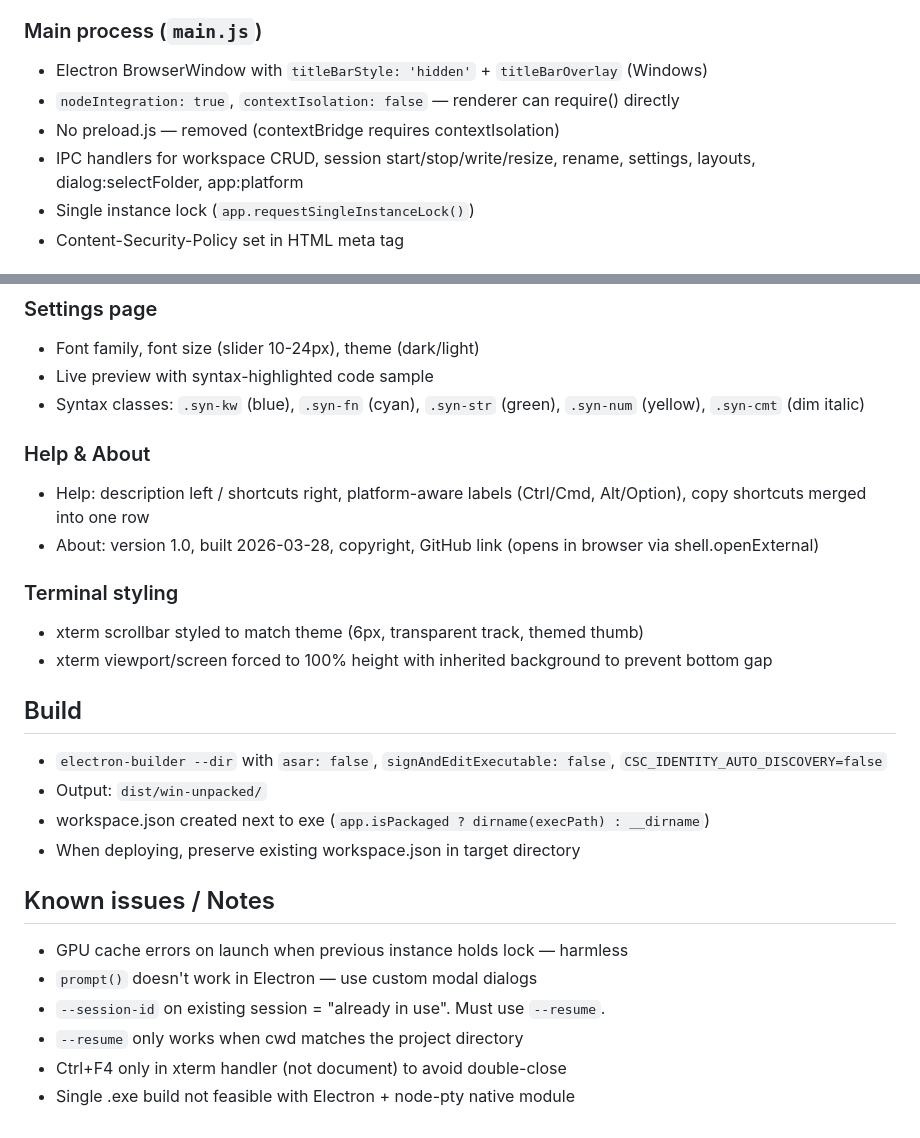
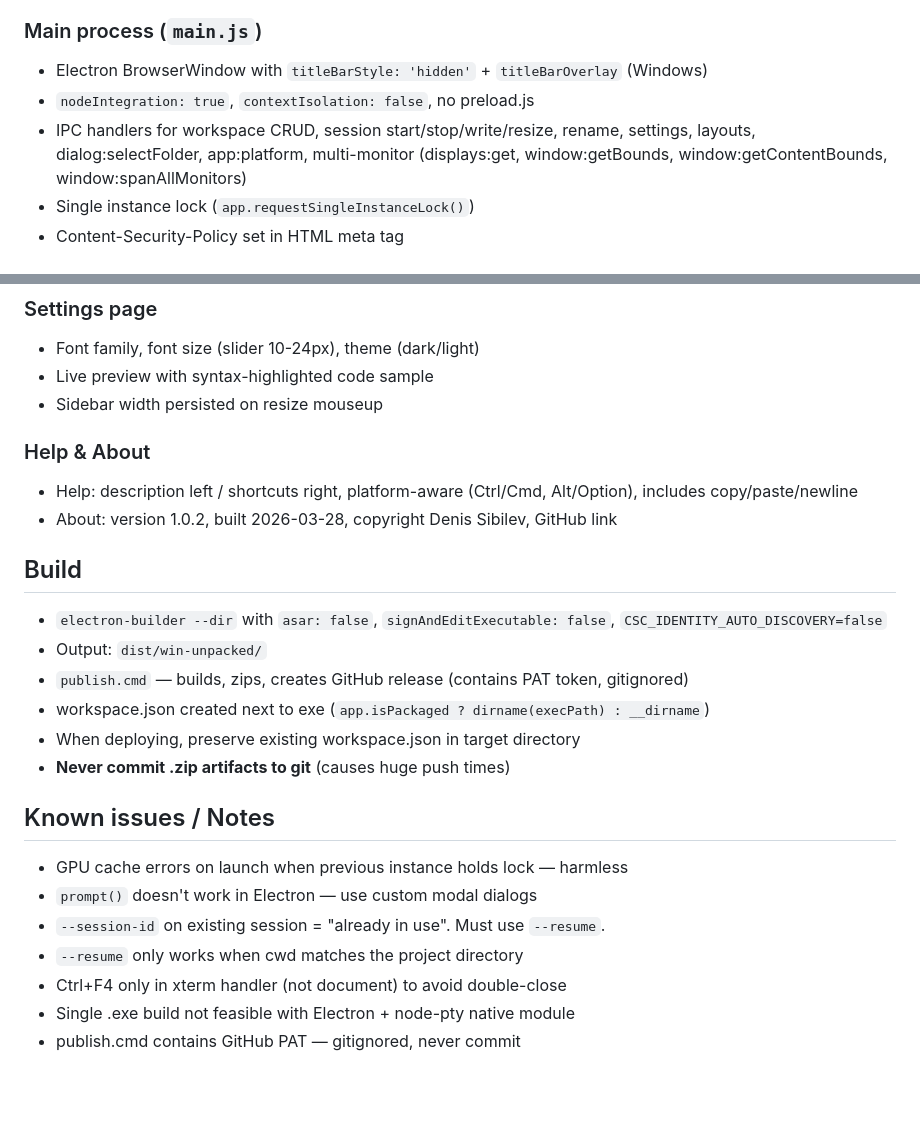
Before and after one commit to nyan-cat/claude-workspace, a Markdown page: context.md, 2 parts joined by grey strips. Rendered like a GitHub page; blank space fills up the shorter version.

```diff
--- a/context.md
+++ b/context.md
@@ -8,9 +8,8 @@ Workspace config: `workspace.json`.
 
 ### Main process (`main.js`)
 - Electron BrowserWindow with `titleBarStyle: 'hidden'` + `titleBarOverlay` (Windows)
-- `nodeIntegration: true`, `contextIsolation: false` — renderer can require() directly
-- No preload.js — removed (contextBridge requires contextIsolation)
-- IPC handlers for workspace CRUD, session start/stop/write/resize, rename, settings, layouts, dialog:selectFolder, app:platform
+- `nodeIntegration: true`, `contextIsolation: false`, no preload.js
+- IPC handlers for workspace CRUD, session start/stop/write/resize, rename, settings, layouts, dialog:selectFolder, app:platform, multi-monitor (displays:get, window:getBounds, window:getContentBounds, window:spanAllMonitors)
 - Single instance lock (`app.requestSingleInstanceLock()`)
 - Content-Security-Policy set in HTML meta tag
 
@@ -126,21 +143,19 @@ Workspace config: `workspace.json`.
 ### Settings page
 - Font family, font size (slider 10-24px), theme (dark/light)
 - Live preview with syntax-highlighted code sample
-- Syntax classes: `.syn-kw` (blue), `.syn-fn` (cyan), `.syn-str` (green), `.syn-num` (yellow), `.syn-cmt` (dim italic)
+- Sidebar width persisted on resize mouseup
 
 ### Help & About
-- Help: description left / shortcuts right, platform-aware labels (Ctrl/Cmd, Alt/Option), copy shortcuts merged into one row
-- About: version 1.0, built 2026-03-28, copyright, GitHub link (opens in browser via shell.openExternal)
-
-### Terminal styling
-- xterm scrollbar styled to match theme (6px, transparent track, themed thumb)
-- xterm viewport/screen forced to 100% height with inherited background to prevent bottom gap
+- Help: description left / shortcuts right, platform-aware (Ctrl/Cmd, Alt/Option), includes copy/paste/newline
+- About: version 1.0.2, built 2026-03-28, copyright Denis Sibilev, GitHub link
 
 ## Build
 - `electron-builder --dir` with `asar: false`, `signAndEditExecutable: false`, `CSC_IDENTITY_AUTO_DISCOVERY=false`
 - Output: `dist/win-unpacked/`
+- `publish.cmd` — builds, zips, creates GitHub release (contains PAT token, gitignored)
 - workspace.json created next to exe (`app.isPackaged ? dirname(execPath) : __dirname`)
 - When deploying, preserve existing workspace.json in target directory
+- **Never commit .zip artifacts to git** (causes huge push times)
 
 ## Known issues / Notes
 - GPU cache errors on launch when previous instance holds lock — harmless
@@ -149,3 +164,4 @@ Workspace config: `workspace.json`.
 - `--resume` only works when cwd matches the project directory
 - Ctrl+F4 only in xterm handler (not document) to avoid double-close
 - Single .exe build not feasible with Electron + node-pty native module
+- publish.cmd contains GitHub PAT — gitignored, never commit
```
Also changed, not shown: other parts of context.md (+47 -29 lines).
